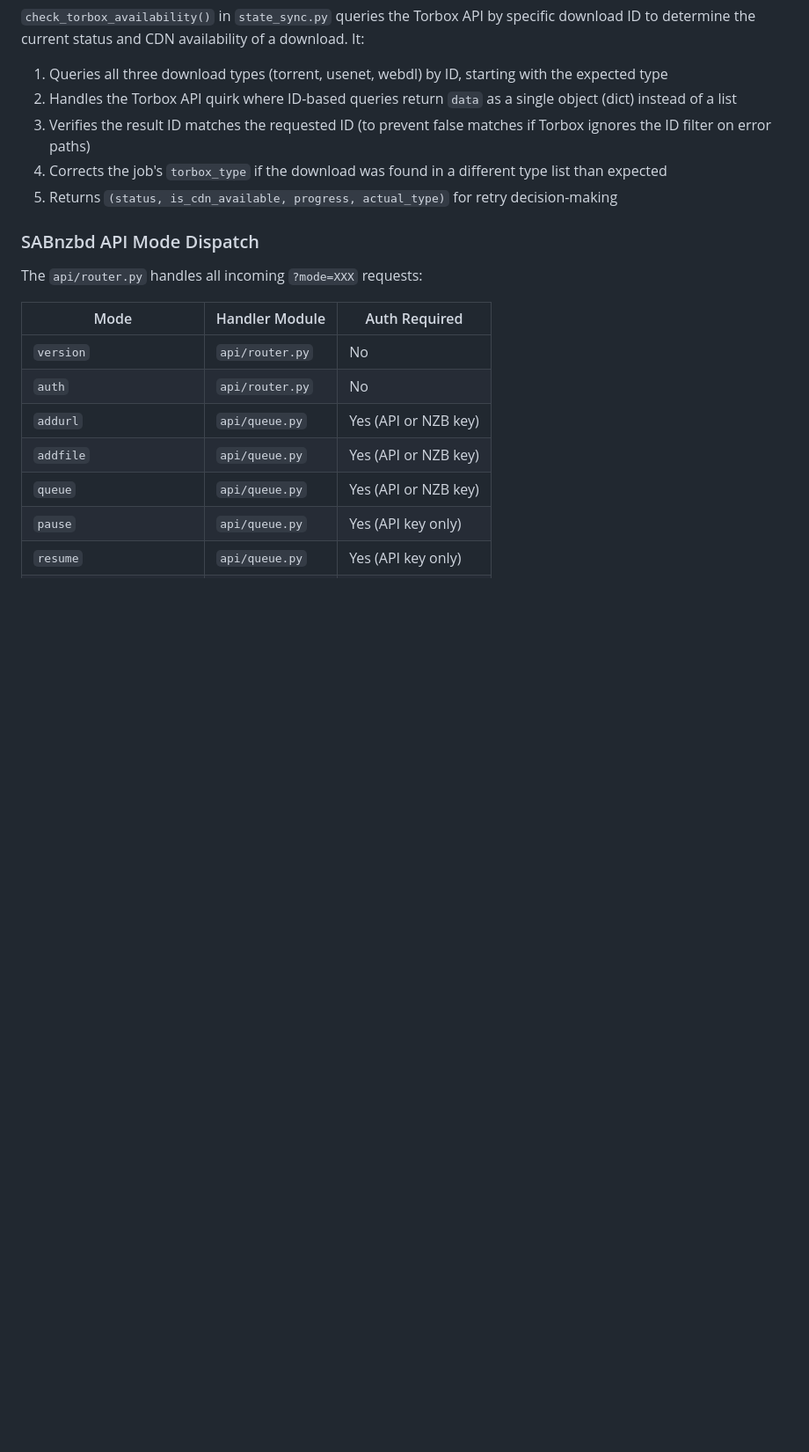
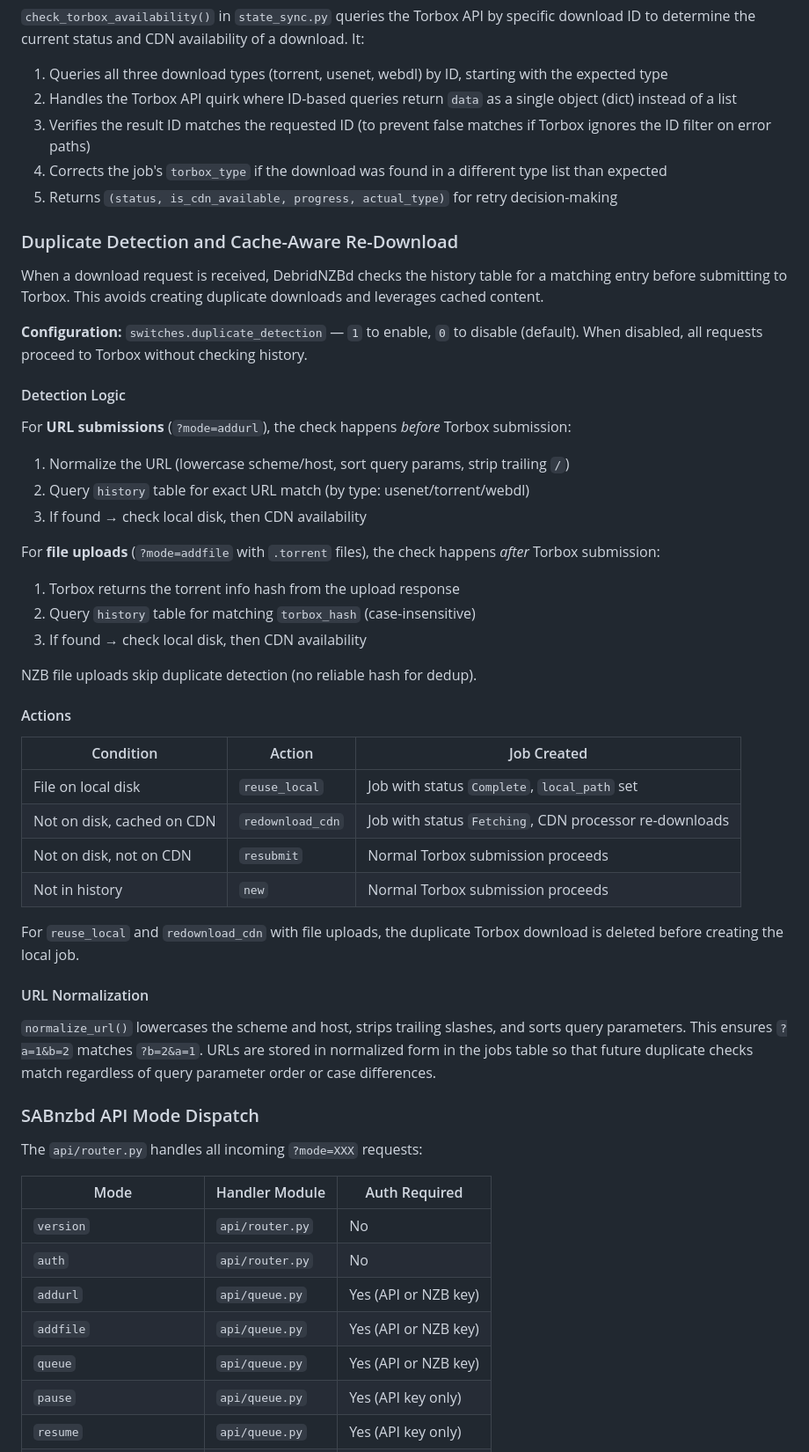
Before and after one commit to ctchickenman/DebridNZBd, a Markdown page: docs/architecture.md, the part around one of its changes. Shown at 88% size. Drawn GitHub-style; blank space fills up the shorter version.

Commit message:
Update documentation for duplicate detection feature
- README: Add duplicate detection to features list
- architecture.md: Add full duplicate detection section with
  detection logic, actions table, and URL normalization docs
- architecture.md: Document history table torbox_hash column
- architecture.md: Add migration 004 and 005 entries

Co-Authored-By: Claude Opus 4.8 <noreply@anthropic.com>

```diff
--- a/docs/architecture.md
+++ b/docs/architecture.md
@@ -90,6 +90,41 @@ Each retry resets the 60-second stall timer. The `retry_stalled` API mode (`?mod
 3. Verifies the result ID matches the requested ID (to prevent false matches if Torbox ignores the ID filter on error paths)
 4. Corrects the job's `torbox_type` if the download was found in a different type list than expected
 5. Returns `(status, is_cdn_available, progress, actual_type)` for retry decision-making
+
+### Duplicate Detection and Cache-Aware Re-Download
+
+When a download request is received, DebridNZBd checks the history table for a matching entry before submitting to Torbox. This avoids creating duplicate downloads and leverages cached content.
+
+**Configuration:** `switches.duplicate_detection` — `1` to enable, `0` to disable (default). When disabled, all requests proceed to Torbox without checking history.
+
+#### Detection Logic
+
+For **URL submissions** (`?mode=addurl`), the check happens *before* Torbox submission:
+1. Normalize the URL (lowercase scheme/host, sort query params, strip trailing `/`)
+2. Query `history` table for exact URL match (by type: usenet/torrent/webdl)
+3. If found → check local disk, then CDN availability
+
+For **file uploads** (`?mode=addfile` with `.torrent` files), the check happens *after* Torbox submission:
+1. Torbox returns the torrent info hash from the upload response
+2. Query `history` table for matching `torbox_hash` (case-insensitive)
+3. If found → check local disk, then CDN availability
+
+NZB file uploads skip duplicate detection (no reliable hash for dedup).
+
+#### Actions
+
+| Condition | Action | Job Created |
+|---|---|---|
+| File on local disk | `reuse_local` | Job with status `Complete`, `local_path` set |
+| Not on disk, cached on CDN | `redownload_cdn` | Job with status `Fetching`, CDN processor re-downloads |
+| Not on disk, not on CDN | `resubmit` | Normal Torbox submission proceeds |
+| Not in history | `new` | Normal Torbox submission proceeds |
+
+For `reuse_local` and `redownload_cdn` with file uploads, the duplicate Torbox download is deleted before creating the local job.
+
+#### URL Normalization
+
+`normalize_url()` lowercases the scheme and host, strips trailing slashes, and sorts query parameters. This ensures `?a=1&b=2` matches `?b=2&a=1`. URLs are stored in normalized form in the jobs table so that future duplicate checks match regardless of query parameter order or case differences.
 
 ### SABnzbd API Mode Dispatch
 
```
Also changed, not shown: other parts of docs/architecture.md (+3 -1 lines), README.md (+1 -0 lines).
